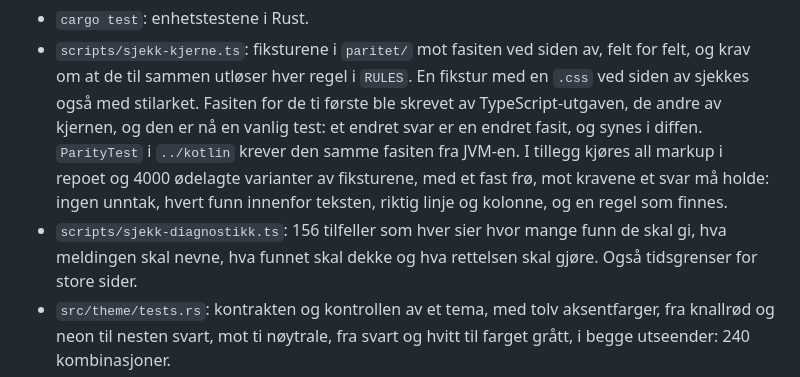
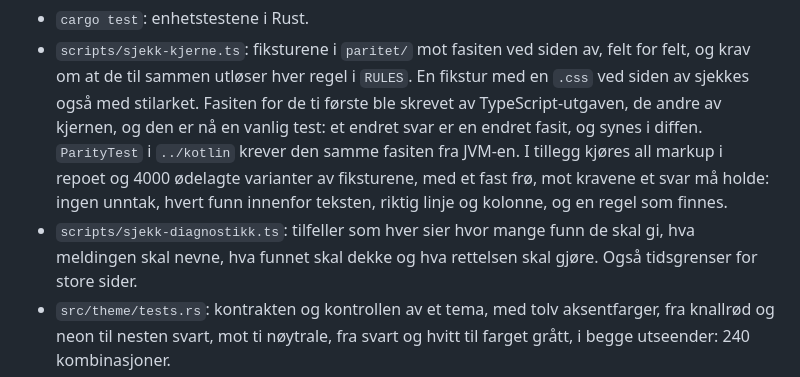
Before and after one commit to MarkusAugust/fristil, a Markdown page: kjerne/README.md, the part around the change. Rendered like a GitHub page.

Commit message:
Ta de utdaterte tallene ut av README-ene
kjerne/README.md sa at sjekk-diagnostikk.ts har 156 tilfeller, og
kotlin/README.md at ContractTest kjører 1353 byggetilfeller. Skriptet
melder nå 159, og byggetilfeller.json har 1453. Tallene var skrevet for
hånd i Fase 1C og 2A, og byggetilfellene gikk til 1449 og så 1453, og
tilfellene til 159, uten at noen av commitene rørte README-ene. Ingen
sjekk leser dem.

Begge sier nå bare hva som kjøres. Skriptet skriver selv hvor mange
tilfeller det består, og manifestet hvor mange byggetilfeller det har,
så tallene kan ikke gå ut på dato igjen.

```diff
--- a/kjerne/README.md
+++ b/kjerne/README.md
@@ -85,8 +85,8 @@ Reglene står i `src/types.rs` (`RULES`).
   ødelagte varianter av fiksturene, med et fast frø, mot kravene et svar må
   holde: ingen unntak, hvert funn innenfor teksten, riktig linje og kolonne,
   og en regel som finnes.
-- `scripts/sjekk-diagnostikk.ts`: 156 tilfeller som hver sier hvor
-  mange funn de skal gi, hva meldingen skal nevne, hva funnet skal dekke og
+- `scripts/sjekk-diagnostikk.ts`: tilfeller som hver sier hvor mange
+  funn de skal gi, hva meldingen skal nevne, hva funnet skal dekke og
   hva rettelsen skal gjøre. Også tidsgrenser for store sider.
 - `src/theme/tests.rs`: kontrakten og kontrollen av et tema, med tolv
   aksentfarger, fra knallrød og neon til nesten svart, mot ti nøytrale, fra
```
Also changed, not shown: kotlin/README.md (+1 -1 lines).
